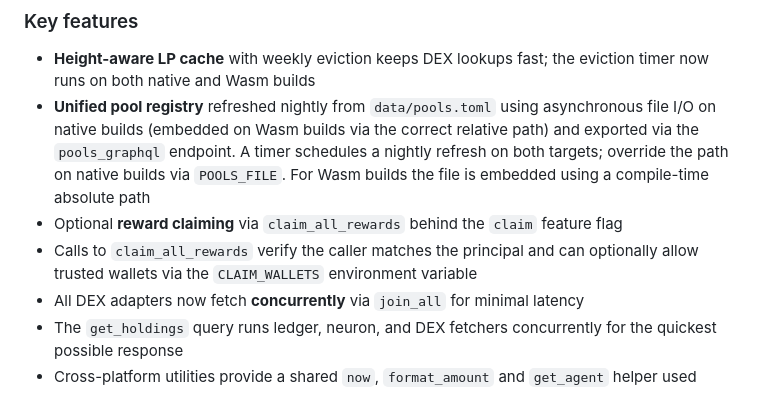
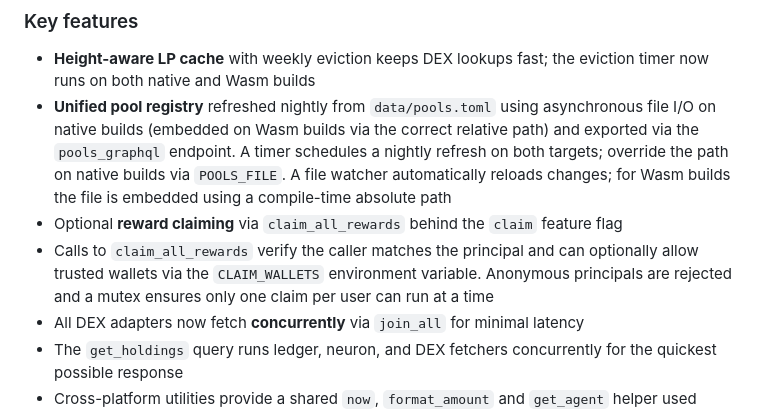
Before and after one commit to petrakol/blockxpand-icp, a Markdown page: README.md, the part around the change. GitHub-like rendering.

Commit message:
document pool watcher and claim checks

```diff
--- a/README.md
+++ b/README.md
@@ -48,12 +48,14 @@ Adapters for **ICPSwap**, **Sonic** and **InfinitySwap** live under
   asynchronous file I/O on native builds (embedded on Wasm builds via the correct
   relative path) and exported via the `pools_graphql` endpoint. A timer schedules
   a nightly refresh on both targets; override the path on native builds via
-  `POOLS_FILE`. For Wasm builds the file is embedded using a compile-time
-  absolute path
+  `POOLS_FILE`. A file watcher automatically reloads changes; for Wasm builds the
+  file is embedded using a compile-time absolute path
 - Optional **reward claiming** via `claim_all_rewards` behind the `claim`
   feature flag
 - Calls to `claim_all_rewards` verify the caller matches the principal and can
-  optionally allow trusted wallets via the `CLAIM_WALLETS` environment variable
+  optionally allow trusted wallets via the `CLAIM_WALLETS` environment variable.
+  Anonymous principals are rejected and a mutex ensures only one claim per user
+  can run at a time
 - All DEX adapters now fetch **concurrently** via `join_all` for minimal latency
 - The `get_holdings` query runs ledger, neuron, and DEX fetchers concurrently
   for the quickest possible response
```
